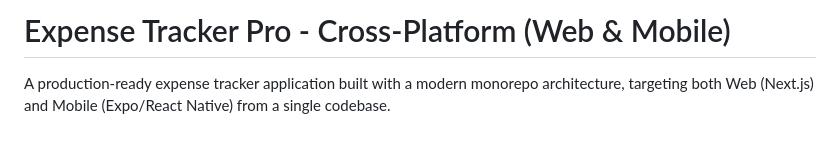
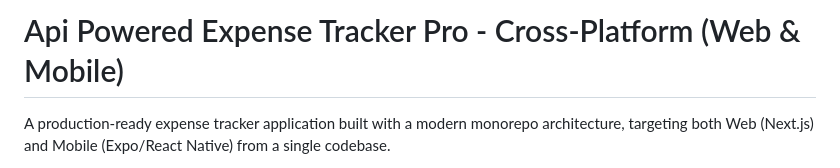
Before and after one commit to akthakur4744/expense-tracker-pro, a Markdown page: README.md, the part around the change. Rendered like a GitHub page; blank space fills up the shorter version.

```diff
--- a/README.md
+++ b/README.md
@@ -1,4 +1,4 @@
-# Expense Tracker Pro - Cross-Platform (Web & Mobile)
+# Api Powered Expense Tracker Pro - Cross-Platform (Web & Mobile)
 
 A production-ready expense tracker application built with a modern monorepo architecture, targeting both Web (Next.js) and Mobile (Expo/React Native) from a single codebase.
 
```
